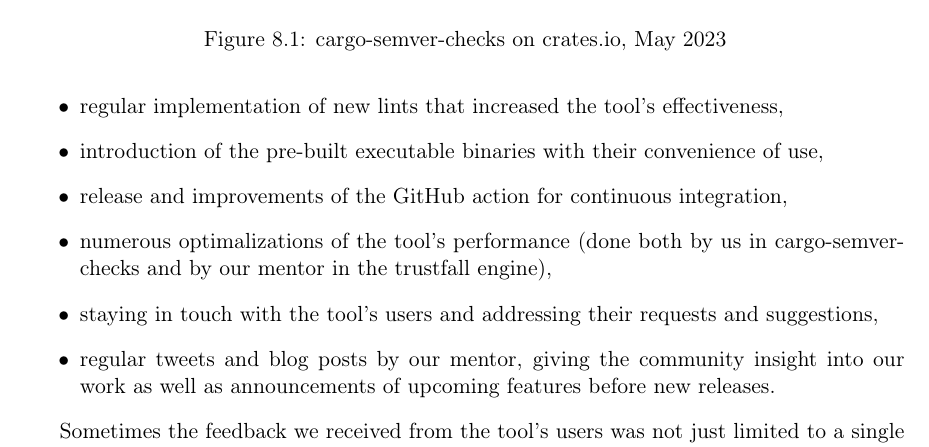
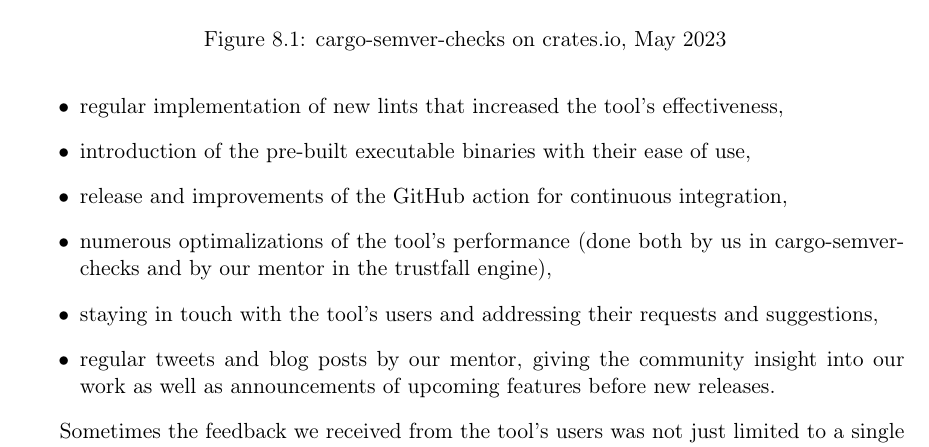
Before and after one commit to tonowak/bachelors-thesis, a LaTeX thesis (thesis-en.tex): part of page 38 of 43, cut so that both start at the same text. Compiled offline with pdfLaTeX.

Commit message:
Update thesis-en.tex
Co-authored-by: Bartosz Smolarczyk <92160712+SmolSir@users.noreply.github.com>

```diff
--- a/thesis-en.tex
+++ b/thesis-en.tex
@@ -1031,7 +1031,7 @@
 resulted in the tool's undoubtful success:
 \begin{itemize}
 	\item regular implementation of new lints that increased the tool's effectiveness,
-	\item introduction of the pre-built executable binaries with their convenience of use,
+	\item introduction of the pre-built executable binaries with their ease of use,
 	\item release and improvements of the GitHub action for continuous integration,
 	\item numerous optimalizations of the tool's performance (done both by us in
 		cargo-semver-checks and by our mentor in the trustfall engine),
```
